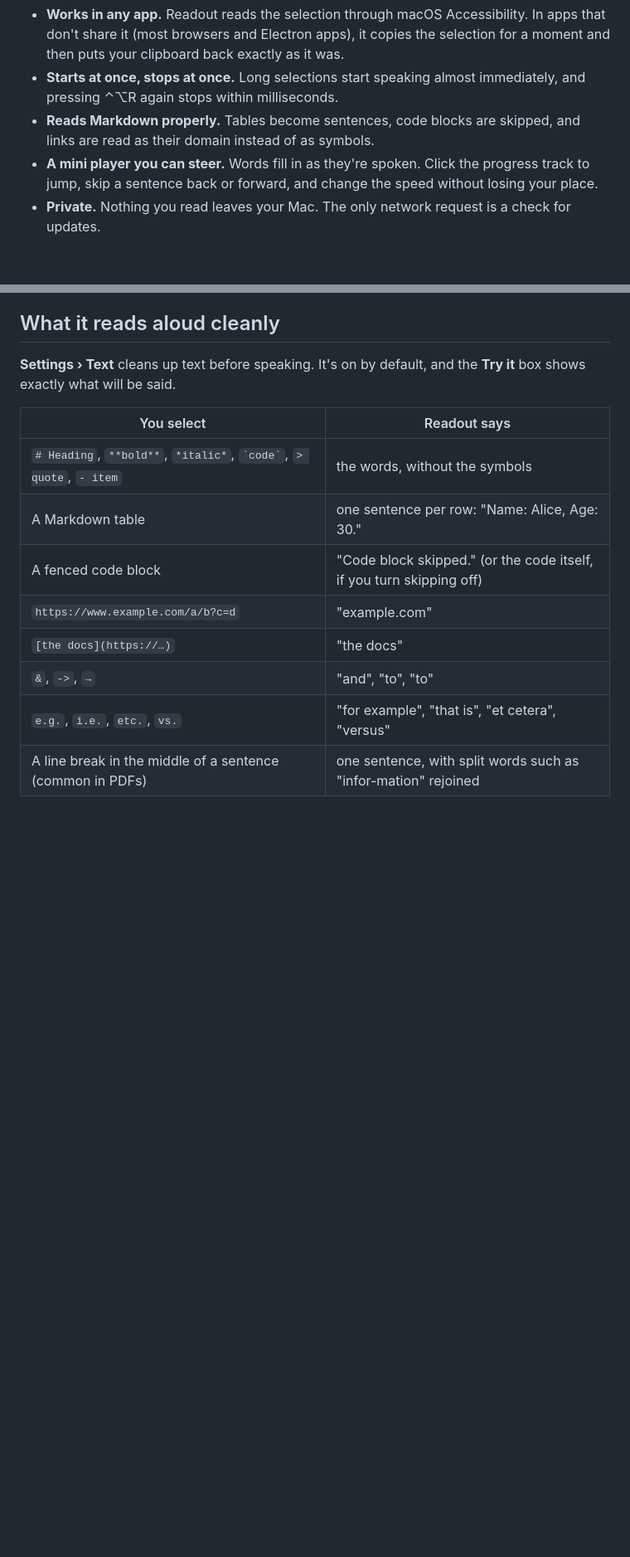
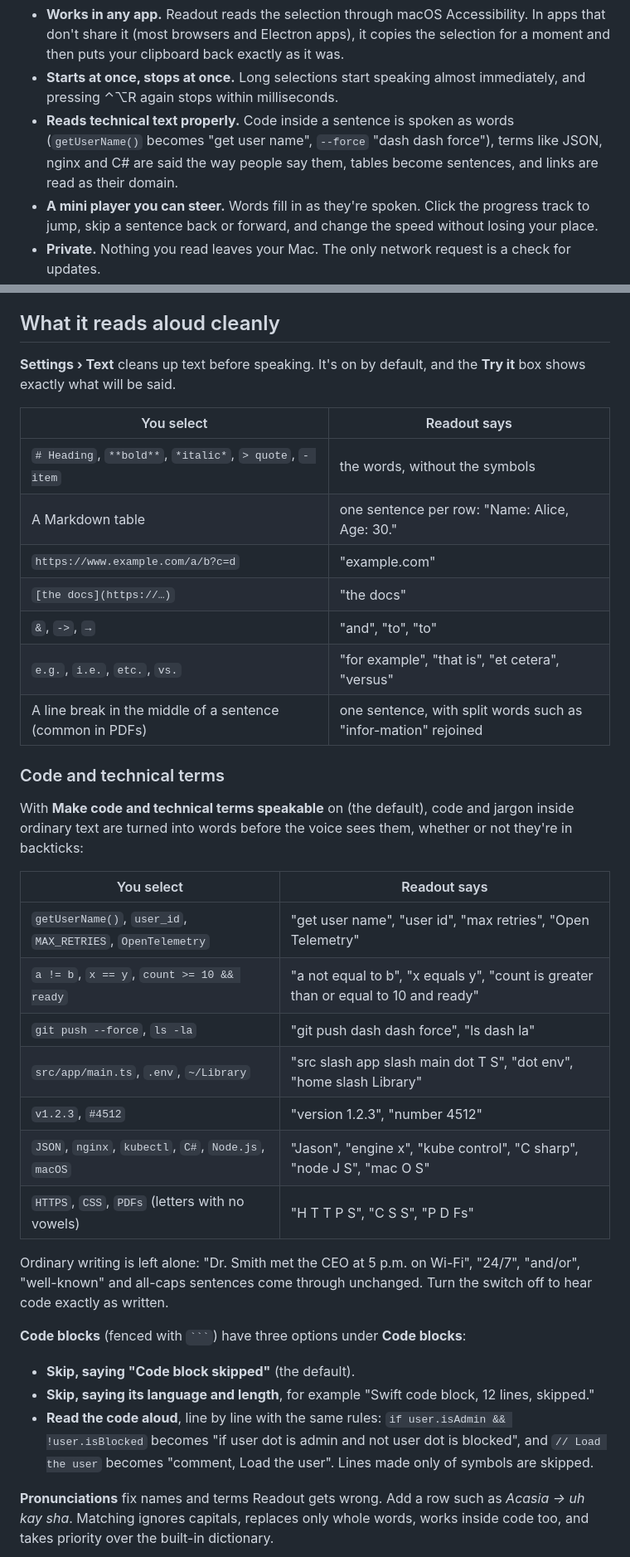
Before and after one commit to MuhammadAmas/Readout, a Markdown page: README.md, 2 parts joined by grey strips. Shown at 83% size. Rendered like a GitHub page; blank space fills up the shorter version.

`````diff
--- a/README.md
+++ b/README.md
@@ -15,8 +15,9 @@ close to a real person. Everything runs on your Mac.
   your clipboard back exactly as it was.
 - **Starts at once, stops at once.** Long selections start speaking almost immediately, and
   pressing ⌃⌥R again stops within milliseconds.
-- **Reads Markdown properly.** Tables become sentences, code blocks are skipped, and links are
-  read as their domain instead of as symbols.
+- **Reads technical text properly.** Code inside a sentence is spoken as words (`getUserName()`
+  becomes "get user name", `--force` "dash dash force"), terms like JSON, nginx and C# are said the
+  way people say them, tables become sentences, and links are read as their domain.
 - **A mini player you can steer.** Words fill in as they're spoken. Click the progress track to
   jump, skip a sentence back or forward, and change the speed without losing your place.
 - **Private.** Nothing you read leaves your Mac. The only network request is a check for updates.
@@ -135,13 +136,43 @@ exactly what will be said.
 
 | You select | Readout says |
 | --- | --- |
-| `# Heading`, `**bold**`, `*italic*`, `` `code` ``, `> quote`, `- item` | the words, without the symbols |
+| `# Heading`, `**bold**`, `*italic*`, `> quote`, `- item` | the words, without the symbols |
 | A Markdown table | one sentence per row: "Name: Alice, Age: 30." |
-| A fenced code block | "Code block skipped." (or the code itself, if you turn skipping off) |
 | `https://www.example.com/a/b?c=d` | "example.com" |
 | `[the docs](https://…)` | "the docs" |
 | `&`, `->`, `→` | "and", "to", "to" |
 | `e.g.`, `i.e.`, `etc.`, `vs.` | "for example", "that is", "et cetera", "versus" |
 | A line break in the middle of a sentence (common in PDFs) | one sentence, with split words such as "infor-mation" rejoined |
 
+### Code and technical terms
+
+With **Make code and technical terms speakable** on (the default), code and jargon inside ordinary
+text are turned into words before the voice sees them, whether or not they're in backticks:
+
+| You select | Readout says |
+| --- | --- |
+| `getUserName()`, `user_id`, `MAX_RETRIES`, `OpenTelemetry` | "get user name", "user id", "max retries", "Open Telemetry" |
+| `a != b`, `x == y`, `count >= 10 && ready` | "a not equal to b", "x equals y", "count is greater than or equal to 10 and ready" |
+| `git push --force`, `ls -la` | "git push dash dash force", "ls dash la" |
+| `src/app/main.ts`, `.env`, `~/Library` | "src slash app slash main dot T S", "dot env", "home slash Library" |
+| `v1.2.3`, `#4512` | "version 1.2.3", "number 4512" |
+| `JSON`, `nginx`, `kubectl`, `C#`, `Node.js`, `macOS` | "Jason", "engine x", "kube control", "C sharp", "node J S", "mac O S" |
+| `HTTPS`, `CSS`, `PDFs` (letters with no vowels) | "H T T P S", "C S S", "P D Fs" |
+
+Ordinary writing is left alone: "Dr. Smith met the CEO at 5 p.m. on Wi-Fi", "24/7", "and/or",
+"well-known" and all-caps sentences come through unchanged. Turn the switch off to hear code
+exactly as written.
+
+**Code blocks** (fenced with ```` ``` ````) have three options under **Code blocks**:
+
+- **Skip, saying "Code block skipped"** (the default).
+- **Skip, saying its language and length**, for example "Swift code block, 12 lines, skipped."
+- **Read the code aloud**, line by line with the same rules: `if user.isAdmin && !user.isBlocked`
+  becomes "if user dot is admin and not user dot is blocked", and `// Load the user` becomes
+  "comment, Load the user". Lines made only of symbols are skipped.
+
+**Pronunciations** fix names and terms Readout gets wrong. Add a row such as *Acasia → uh kay sha*.
+Matching ignores capitals, replaces only whole words, works inside code too, and takes priority
+over the built-in dictionary.
+
 <p align="center">
`````
Also changed, not shown: other parts of README.md (+5 -3 lines), docs/screenshots/settings-text.png, 7 other files.
